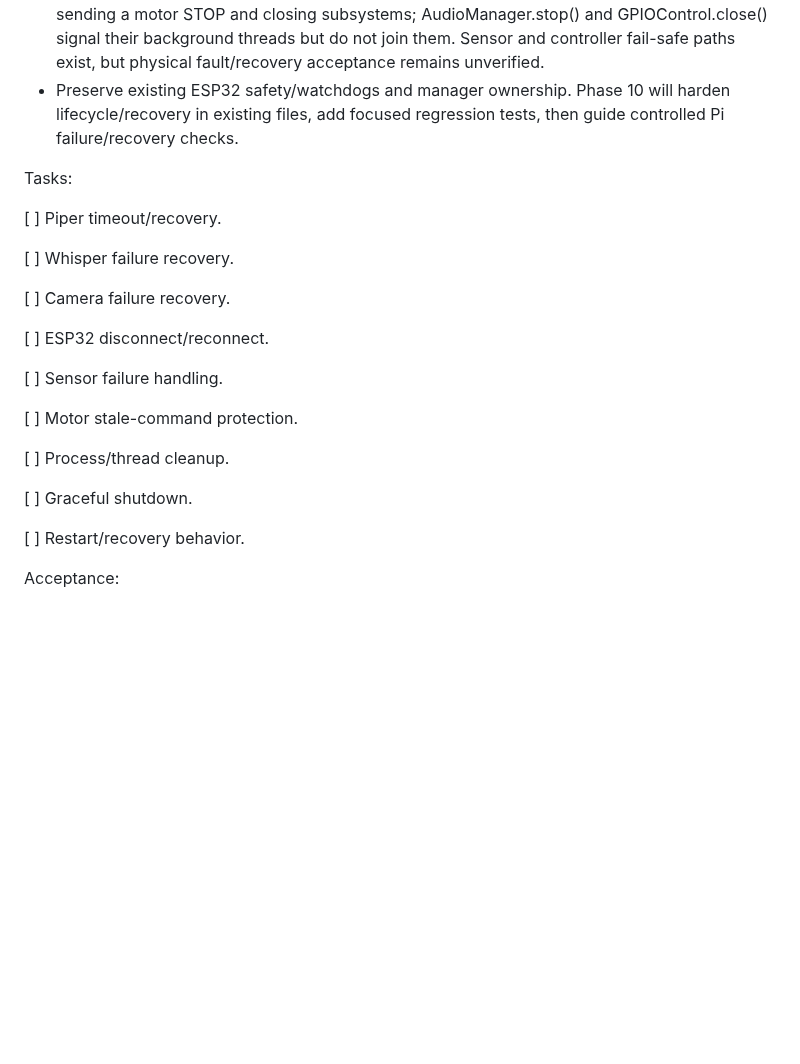
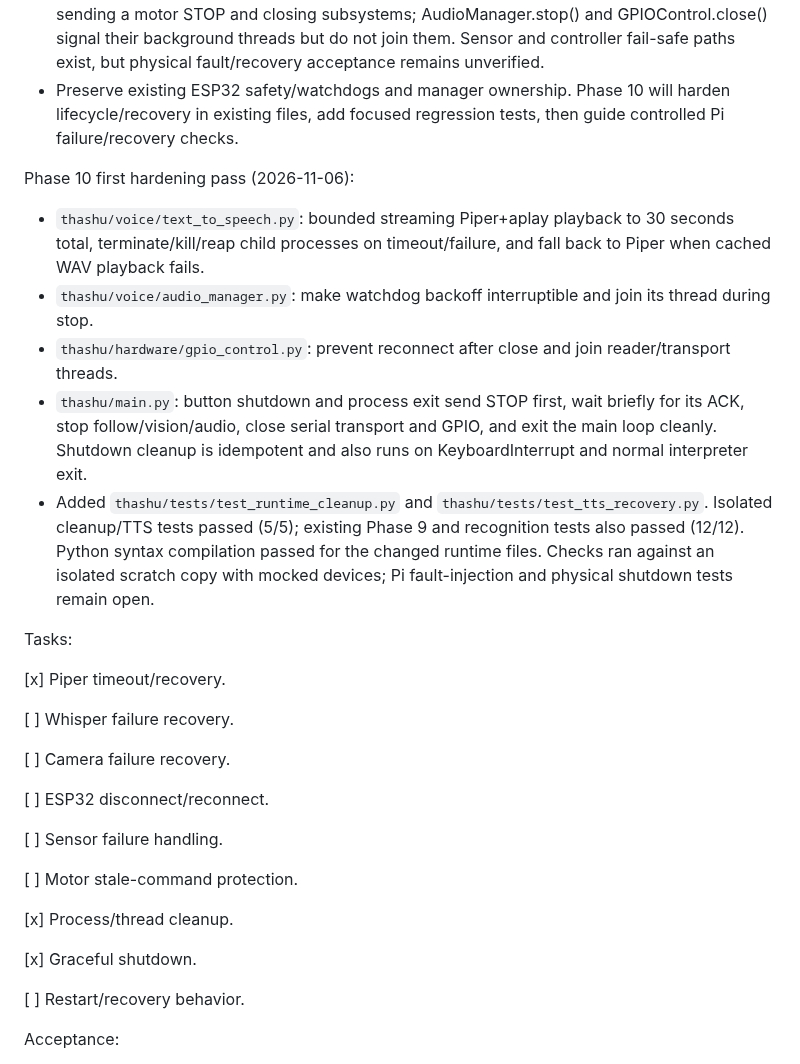
Before and after one commit to sg9242182-bot/ThashuRobot, a Markdown page: THASHU_ENGINEERING_CHECKLIST.md, the part around the change. Drawn GitHub-style; blank space fills up the shorter version.

Commit message:
Record Phase 10 lifecycle and Piper hardening

```diff
--- a/THASHU_ENGINEERING_CHECKLIST.md
+++ b/THASHU_ENGINEERING_CHECKLIST.md
@@ -1044,9 +1044,16 @@ Initial Phase 10 audit (2026-11-06):
 - Gaps found: live Piper/aplay playback has no timeout; main has no orderly cleanup on interruption or unexpected exit; the shutdown button asks Linux to power off without first sending a motor STOP and closing subsystems; AudioManager.stop() and GPIOControl.close() signal their background threads but do not join them. Sensor and controller fail-safe paths exist, but physical fault/recovery acceptance remains unverified.
 - Preserve existing ESP32 safety/watchdogs and manager ownership. Phase 10 will harden lifecycle/recovery in existing files, add focused regression tests, then guide controlled Pi failure/recovery checks.
 
+Phase 10 first hardening pass (2026-11-06):
+- `thashu/voice/text_to_speech.py`: bounded streaming Piper+aplay playback to 30 seconds total, terminate/kill/reap child processes on timeout/failure, and fall back to Piper when cached WAV playback fails.
+- `thashu/voice/audio_manager.py`: make watchdog backoff interruptible and join its thread during stop.
+- `thashu/hardware/gpio_control.py`: prevent reconnect after close and join reader/transport threads.
+- `thashu/main.py`: button shutdown and process exit send STOP first, wait briefly for its ACK, stop follow/vision/audio, close serial transport and GPIO, and exit the main loop cleanly. Shutdown cleanup is idempotent and also runs on KeyboardInterrupt and normal interpreter exit.
+- Added `thashu/tests/test_runtime_cleanup.py` and `thashu/tests/test_tts_recovery.py`. Isolated cleanup/TTS tests passed (5/5); existing Phase 9 and recognition tests also passed (12/12). Python syntax compilation passed for the changed runtime files. Checks ran against an isolated scratch copy with mocked devices; Pi fault-injection and physical shutdown tests remain open.
+
 Tasks:
 
-\[ ] Piper timeout/recovery.
+\[x] Piper timeout/recovery.
 
 \[ ] Whisper failure recovery.
 
@@ -1058,9 +1065,9 @@ Tasks:
 
 \[ ] Motor stale-command protection.
 
-\[ ] Process/thread cleanup.
-
-\[ ] Graceful shutdown.
+\[x] Process/thread cleanup.
+
+\[x] Graceful shutdown.
 
 \[ ] Restart/recovery behavior.
 
```
